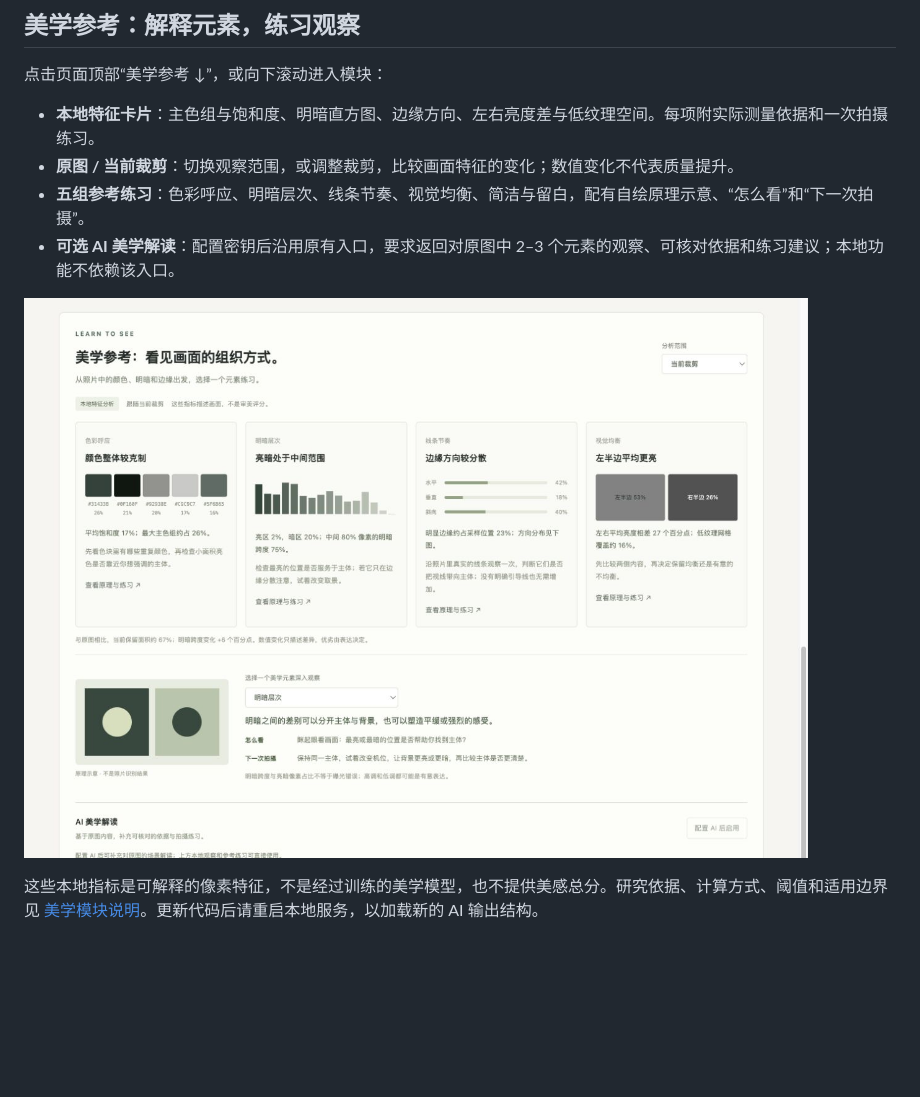
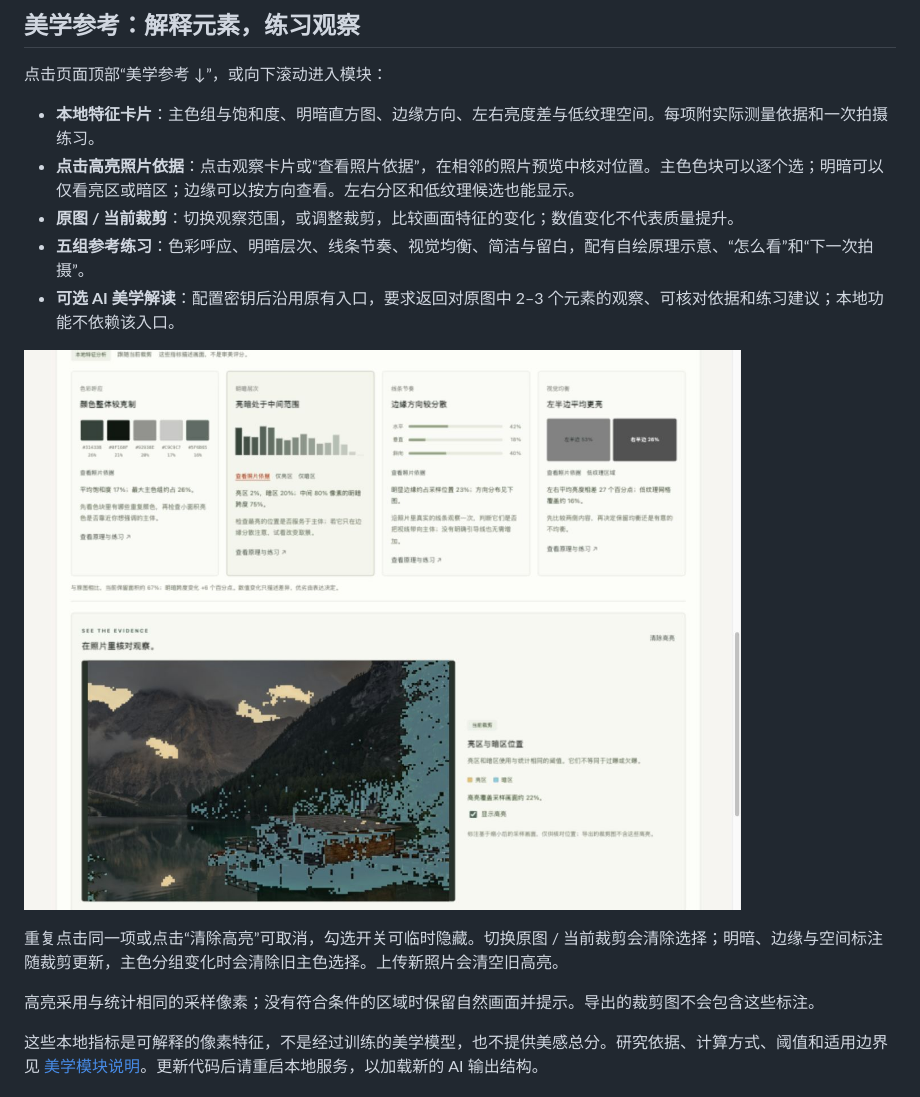
Before and after one commit to Kerwinzs/Frame-coach, a Markdown page: README.md, the part around one of its changes. GitHub-like rendering; pictures changed too: docs/evidence-preview.jpg (added); blank space fills up the shorter version.

```diff
--- a/README.md
+++ b/README.md
@@ -23,11 +23,16 @@
 点击页面顶部“美学参考 ↓”，或向下滚动进入模块：
 
 - **本地特征卡片**：主色组与饱和度、明暗直方图、边缘方向、左右亮度差与低纹理空间。每项附实际测量依据和一次拍摄练习。
+- **点击高亮照片依据**：点击观察卡片或“查看照片依据”，在相邻的照片预览中核对位置。主色色块可以逐个选；明暗可以仅看亮区或暗区；边缘可以按方向查看。左右分区和低纹理候选也能显示。
 - **原图 / 当前裁剪**：切换观察范围，或调整裁剪，比较画面特征的变化；数值变化不代表质量提升。
 - **五组参考练习**：色彩呼应、明暗层次、线条节奏、视觉均衡、简洁与留白，配有自绘原理示意、“怎么看”和“下一次拍摄”。
 - **可选 AI 美学解读**：配置密钥后沿用原有入口，要求返回对原图中 2–3 个元素的观察、可核对依据和练习建议；本地功能不依赖该入口。
 
-![美学参考模块](docs/aesthetics-preview.jpg)
+![照片依据高亮](docs/evidence-preview.jpg)
+
+重复点击同一项或点击“清除高亮”可取消，勾选开关可临时隐藏。切换原图 / 当前裁剪会清除选择；明暗、边缘与空间标注随裁剪更新，主色分组变化时会清除旧主色选择。上传新照片会清空旧高亮。
+
+高亮采用与统计相同的采样像素；没有符合条件的区域时保留自然画面并提示。导出的裁剪图不会包含这些标注。
 
 这些本地指标是可解释的像素特征，不是经过训练的美学模型，也不提供美感总分。研究依据、计算方式、阈值和适用边界见 [美学模块说明](docs/aesthetics.md)。更新代码后请重启本地服务，以加载新的 AI 输出结构。
 
```
Also changed, not shown: other parts of README.md (+4 -3 lines), CONTRIBUTING.md (+2 -0 lines), docs/aesthetics.md (+28 -1 lines), docs/preview.jpg, 6 other files.
